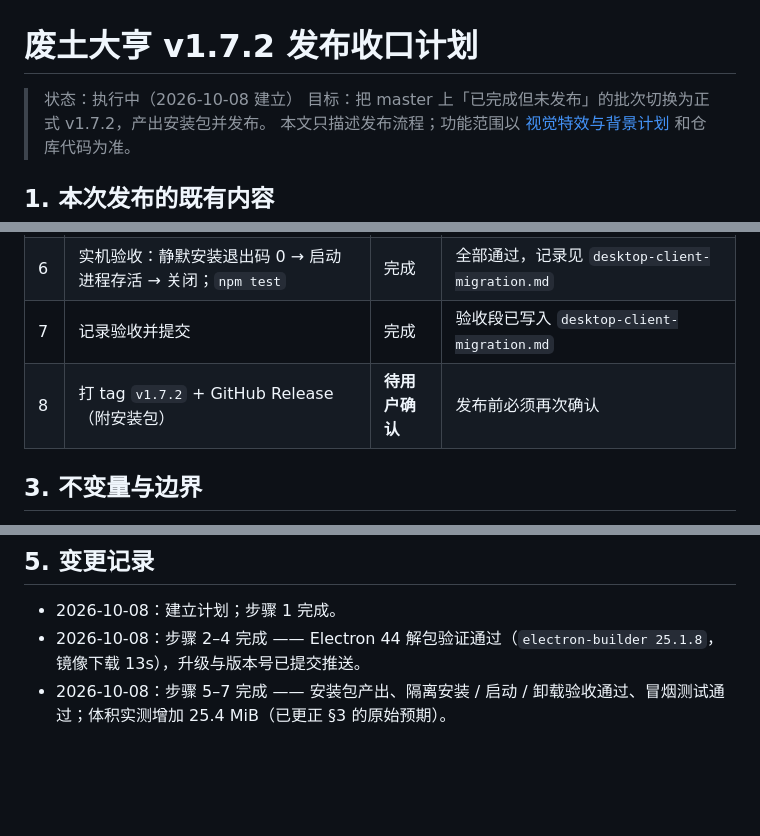
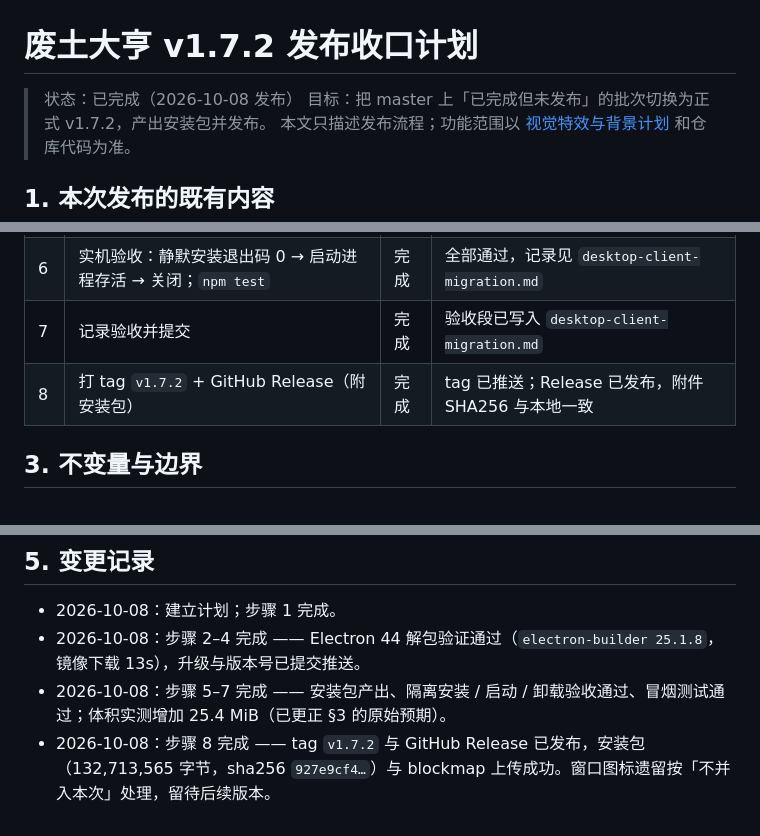
Before and after one commit to MomentarySS/wasteland-tycoon, a Markdown page: docs/v1.7.2-release-plan.md, 3 parts joined by grey strips. Rendered like a GitHub page; blank space fills up the shorter version.

```diff
--- a/docs/v1.7.2-release-plan.md
+++ b/docs/v1.7.2-release-plan.md
@@ -1,6 +1,6 @@
 # 废土大亨 v1.7.2 发布收口计划
 
-> 状态：执行中（2026-10-08 建立）
+> 状态：已完成（2026-10-08 发布）
 > 目标：把 master 上「已完成但未发布」的批次切换为正式 v1.7.2，产出安装包并发布。
 > 本文只描述发布流程；功能范围以 [视觉特效与背景计划](visual-effects-plan.md) 和仓库代码为准。
 
@@ -25,7 +25,7 @@
 | 5 | 生产安装包（`npm run desktop:build`） | 完成 | `release/废土大亨 Setup 1.7.2.exe`，132,713,565 字节 |
 | 6 | 实机验收：静默安装退出码 0 → 启动进程存活 → 关闭；`npm test` | 完成 | 全部通过，记录见 `desktop-client-migration.md` |
 | 7 | 记录验收并提交 | 完成 | 验收段已写入 `desktop-client-migration.md` |
-| 8 | 打 tag `v1.7.2` + GitHub Release（附安装包） | **待用户确认** | 发布前必须再次确认 |
+| 8 | 打 tag `v1.7.2` + GitHub Release（附安装包） | 完成 | tag 已推送；Release 已发布，附件 SHA256 与本地一致 |
 
 ## 3. 不变量与边界
 
@@ -49,3 +49,4 @@
 - 2026-10-08：建立计划；步骤 1 完成。
 - 2026-10-08：步骤 2–4 完成 —— Electron 44 解包验证通过（`electron-builder 25.1.8`，镜像下载 13s），升级与版本号已提交推送。
 - 2026-10-08：步骤 5–7 完成 —— 安装包产出、隔离安装 / 启动 / 卸载验收通过、冒烟测试通过；体积实测增加 25.4 MiB（已更正 §3 的原始预期）。
+- 2026-10-08：步骤 8 完成 —— tag `v1.7.2` 与 GitHub Release 已发布，安装包（132,713,565 字节，sha256 `927e9cf4…`）与 blockmap 上传成功。窗口图标遗留按「不并入本次」处理，留待后续版本。
```
Also changed, not shown: docs/visual-effects-plan.md (+2 -2 lines).
